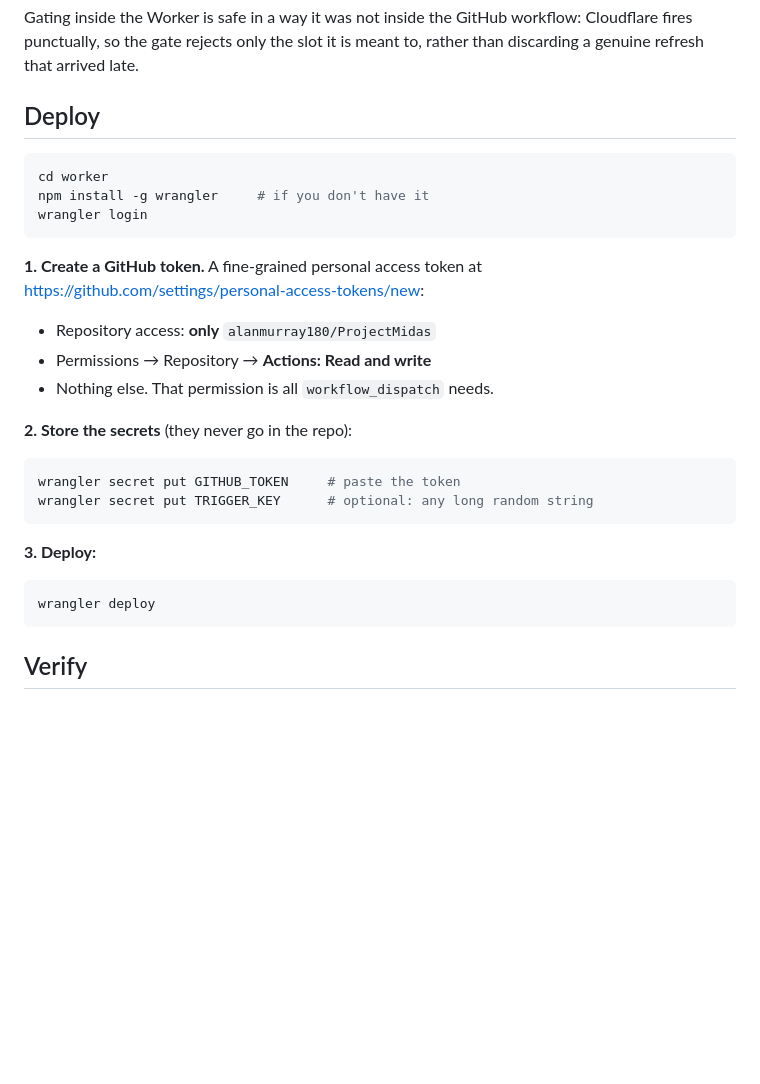
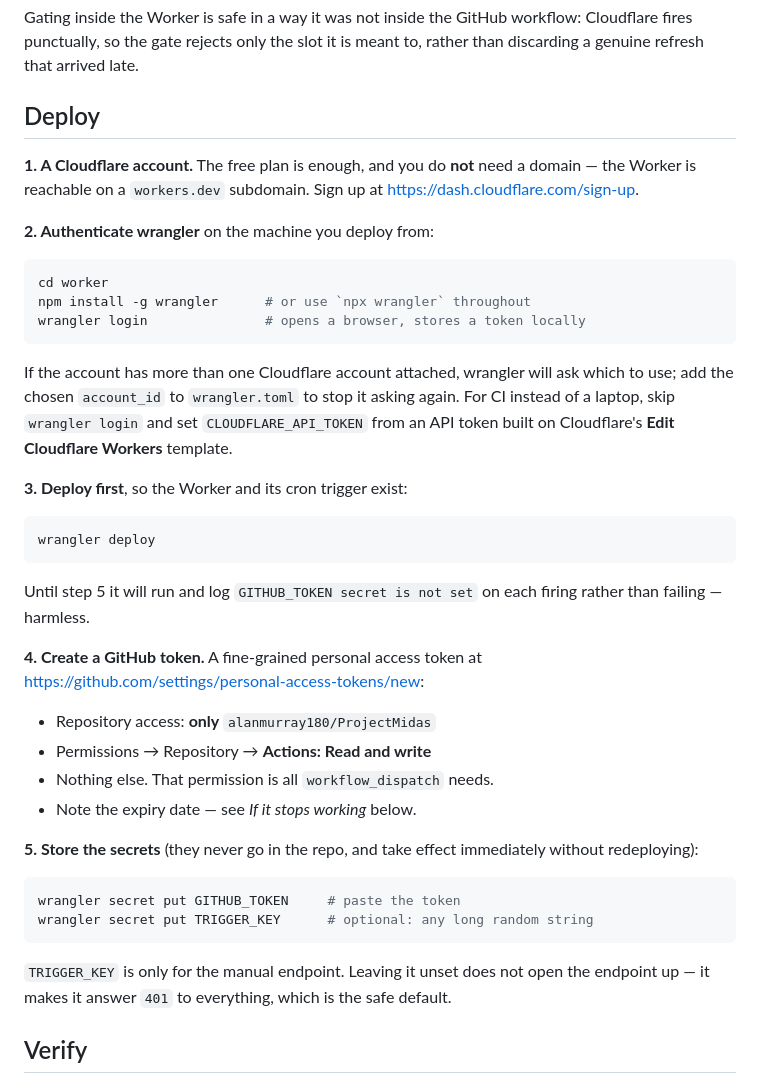
Before and after one commit to alanmurray180/ProjectMidas, a Markdown page: worker/README.md, the part around the change. Rendered like a GitHub page; blank space fills up the shorter version.

Commit message:
Expand Worker deploy steps and fix their order
Setting secrets before the first deploy works but makes wrangler prompt to
create the Worker, so deploy comes first now. Also covers what was assumed
before: that the free plan and a workers.dev subdomain are enough with no
domain needed, how to authenticate in CI rather than on a laptop, the
multiple-account case, that secrets apply without redeploying, and that
leaving TRIGGER_KEY unset closes the manual endpoint rather than opening it.

Co-Authored-By: Claude Opus 5 <noreply@anthropic.com>
Claude-Session: https://claude.ai/code/session_016XqPBaL5ESdPheXxCYQtRy

````diff
--- a/worker/README.md
+++ b/worker/README.md
@@ -37,31 +37,52 @@ meant to, rather than discarding a genuine refresh that arrived late.
 
 ## Deploy
 
+**1. A Cloudflare account.** The free plan is enough, and you do **not** need a
+domain — the Worker is reachable on a `workers.dev` subdomain. Sign up at
+<https://dash.cloudflare.com/sign-up>.
+
+**2. Authenticate wrangler** on the machine you deploy from:
+
 ```bash
 cd worker
-npm install -g wrangler     # if you don't have it
-wrangler login
+npm install -g wrangler      # or use `npx wrangler` throughout
+wrangler login               # opens a browser, stores a token locally
 ```
 
-**1. Create a GitHub token.** A fine-grained personal access token at
+If the account has more than one Cloudflare account attached, wrangler will
+ask which to use; add the chosen `account_id` to `wrangler.toml` to stop it
+asking again. For CI instead of a laptop, skip `wrangler login` and set
+`CLOUDFLARE_API_TOKEN` from an API token built on Cloudflare's **Edit
+Cloudflare Workers** template.
+
+**3. Deploy first**, so the Worker and its cron trigger exist:
+
+```bash
+wrangler deploy
+```
+
+Until step 5 it will run and log `GITHUB_TOKEN secret is not set` on each
+firing rather than failing — harmless.
+
+**4. Create a GitHub token.** A fine-grained personal access token at
 <https://github.com/settings/personal-access-tokens/new>:
 
 - Repository access: **only** `alanmurray180/ProjectMidas`
 - Permissions → Repository → **Actions: Read and write**
 - Nothing else. That permission is all `workflow_dispatch` needs.
+- Note the expiry date — see *If it stops working* below.
 
-**2. Store the secrets** (they never go in the repo):
+**5. Store the secrets** (they never go in the repo, and take effect
+immediately without redeploying):
 
 ```bash
 wrangler secret put GITHUB_TOKEN     # paste the token
 wrangler secret put TRIGGER_KEY      # optional: any long random string
 ```
 
-**3. Deploy:**
-
-```bash
-wrangler deploy
-```
+`TRIGGER_KEY` is only for the manual endpoint. Leaving it unset does not open
+the endpoint up — it makes it answer `401` to everything, which is the safe
+default.
 
 ## Verify
 
````
